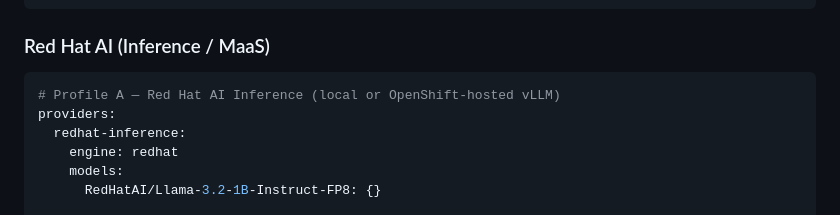
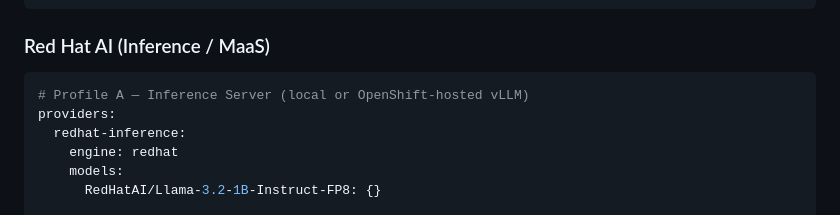
Before and after one commit to redhat-developer/abbenay, a Markdown page: docs/CONFIGURATION.md, the part around the change. Rendered like a GitHub page.

````diff
--- a/docs/CONFIGURATION.md
+++ b/docs/CONFIGURATION.md
@@ -577,7 +577,7 @@ providers:
 ### Red Hat AI (Inference / MaaS)
 
 ```yaml
-# Profile A — Red Hat AI Inference (local or OpenShift-hosted vLLM)
+# Profile A — Inference Server (local or OpenShift-hosted vLLM)
 providers:
   redhat-inference:
     engine: redhat
````
Also changed, not shown: README.md (+1 -1 lines).
